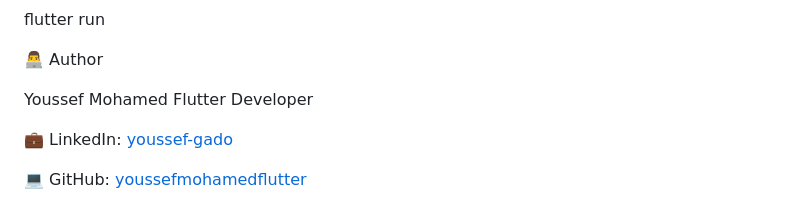
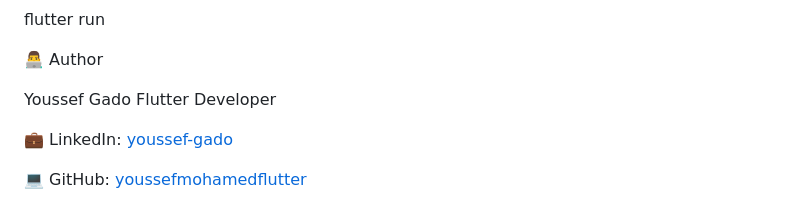
Before and after one commit to youssefmohamedflutter/birthday-card, a Markdown page: README.md, the part around the change. GitHub-like rendering.

```diff
--- a/README.md
+++ b/README.md
@@ -165,7 +165,8 @@ flutter run
 
 👨‍💻 Author
 
-Youssef Mohamed Flutter Developer
+Youssef Gado
+Flutter Developer
 
 💼 LinkedIn: [youssef-gado](https://www.linkedin.com/in/youssef-gado-7a2891423/)
 
```
